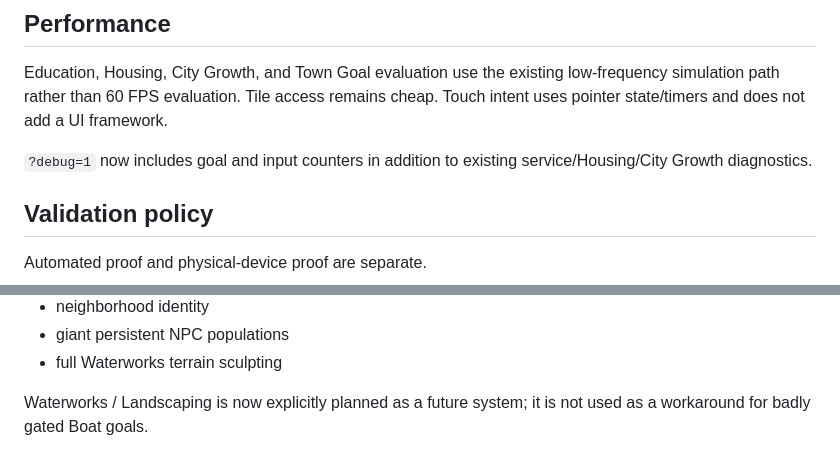
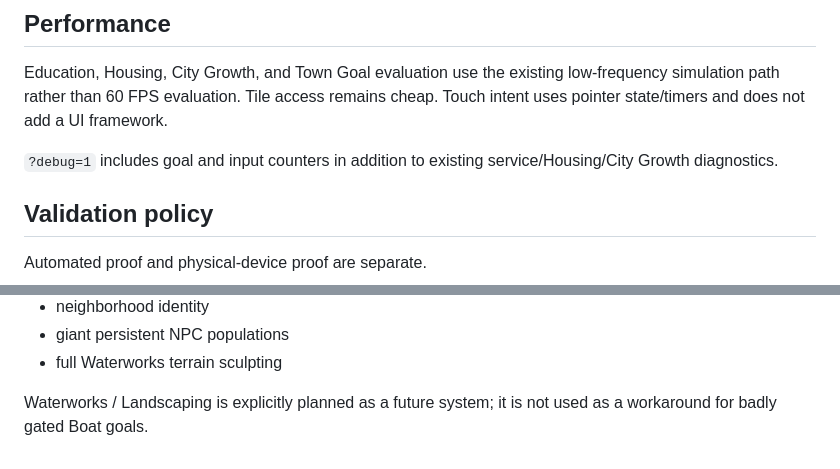
Before and after one commit to OuterHeavenX/Meadowline, a Markdown page: README.md, 2 parts joined by grey strips. Drawn GitHub-style.

```diff
--- a/README.md
+++ b/README.md
@@ -146,7 +153,7 @@ Missing City Growth metadata still defaults an established save to `legacy-open`
 
 Education, Housing, City Growth, and Town Goal evaluation use the existing low-frequency simulation path rather than 60 FPS evaluation. Tile access remains cheap. Touch intent uses pointer state/timers and does not add a UI framework.
 
-`?debug=1` now includes goal and input counters in addition to existing service/Housing/City Growth diagnostics.
+`?debug=1` includes goal and input counters in addition to existing service/Housing/City Growth diagnostics.
 
 ## Validation policy
 
@@ -198,4 +205,4 @@ Not implemented by City Growth 1.1:
 - giant persistent NPC populations
 - full Waterworks terrain sculpting
 
-Waterworks / Landscaping is now explicitly planned as a future system; it is not used as a workaround for badly gated Boat goals.
+Waterworks / Landscaping is explicitly planned as a future system; it is not used as a workaround for badly gated Boat goals.
```
Also changed, not shown: other parts of README.md (+13 -6 lines).
